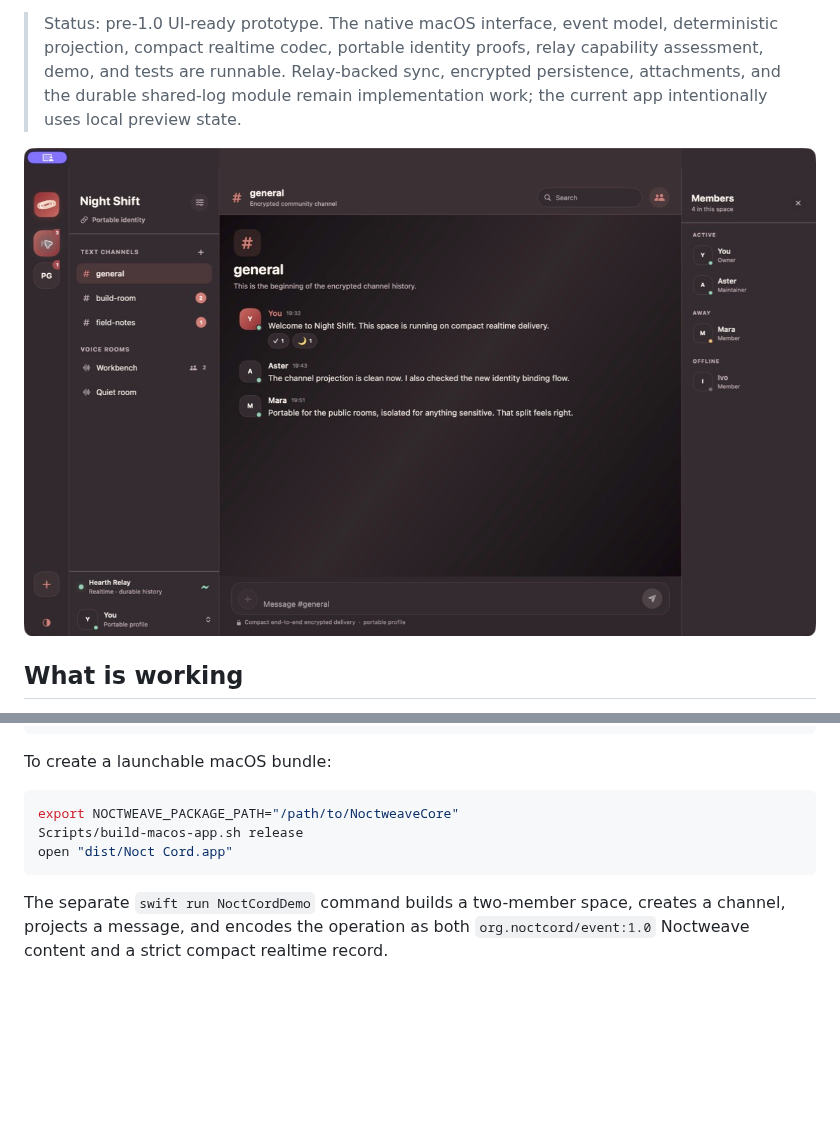
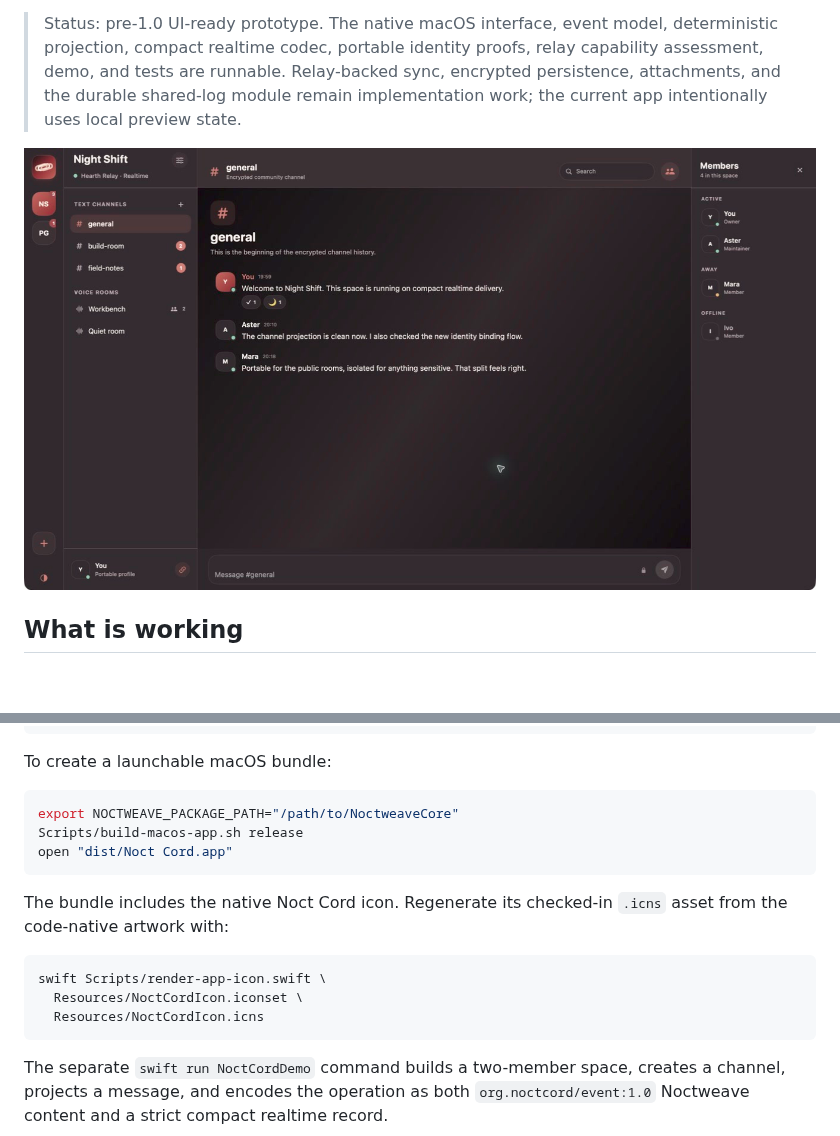
Before and after one commit to luizwidmer/NoctCord, a Markdown page: README.md, 2 parts joined by grey strips. GitHub-like rendering; pictures changed too: docs/assets/noct-cord-macos.jpeg; blank space fills up the shorter version.

Commit message:
Refine Noct Cord interface and add app icon

````diff
--- a/README.md
+++ b/README.md
@@ -80,6 +84,15 @@ Scripts/build-macos-app.sh release
 open "dist/Noct Cord.app"
 ```
 
+The bundle includes the native Noct Cord icon. Regenerate its checked-in
+`.icns` asset from the code-native artwork with:
+
+```sh
+swift Scripts/render-app-icon.swift \
+  Resources/NoctCordIcon.iconset \
+  Resources/NoctCordIcon.icns
+```
+
 The separate `swift run NoctCordDemo` command builds a two-member space,
 creates a channel, projects a message, and encodes the operation as both
 `org.noctcord/event:1.0` Noctweave content and a strict compact realtime record.
````
Also changed, not shown: other parts of README.md (+4 -0 lines), docs/assets/noct-cord-icon.png (added), 8 other files.
